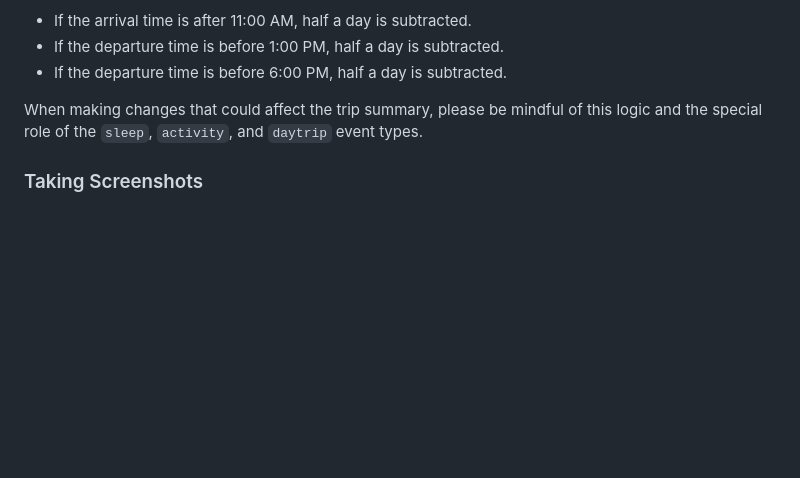
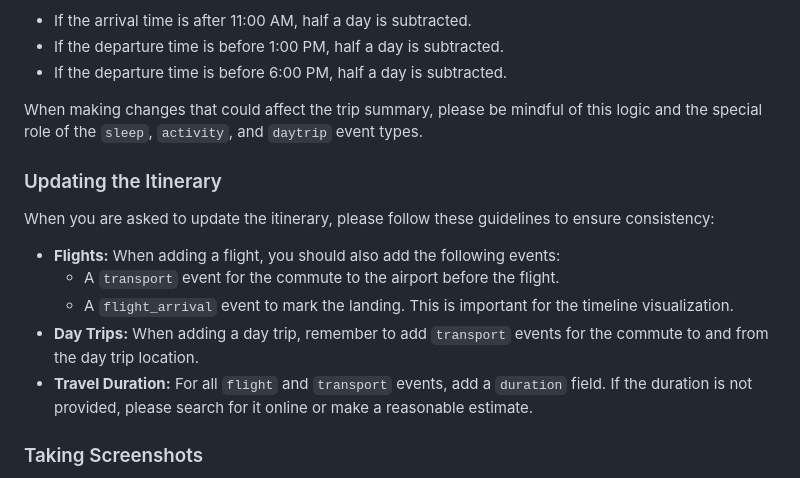
Before and after one commit to felimartina/felimartina.github.io, a Markdown page: AGENTS.md, the part around the change. GitHub-like rendering; blank space fills up the shorter version.

Commit message:
Add travel duration guideline to AGENTS.md

```diff
--- a/AGENTS.md
+++ b/AGENTS.md
@@ -70,6 +70,16 @@ The calculation of days is also affected by arrival and departure times:
 
 When making changes that could affect the trip summary, please be mindful of this logic and the special role of the `sleep`, `activity`, and `daytrip` event types.
 
+### Updating the Itinerary
+
+When you are asked to update the itinerary, please follow these guidelines to ensure consistency:
+
+*   **Flights:** When adding a flight, you should also add the following events:
+    *   A `transport` event for the commute to the airport before the flight.
+    *   A `flight_arrival` event to mark the landing. This is important for the timeline visualization.
+*   **Day Trips:** When adding a day trip, remember to add `transport` events for the commute to and from the day trip location.
+*   **Travel Duration:** For all `flight` and `transport` events, add a `duration` field. If the duration is not provided, please search for it online or make a reasonable estimate.
+
 ### Taking Screenshots
 
 When you make changes to the website, you **must** provide a screenshot of the updated UI along with your code changes.
```
